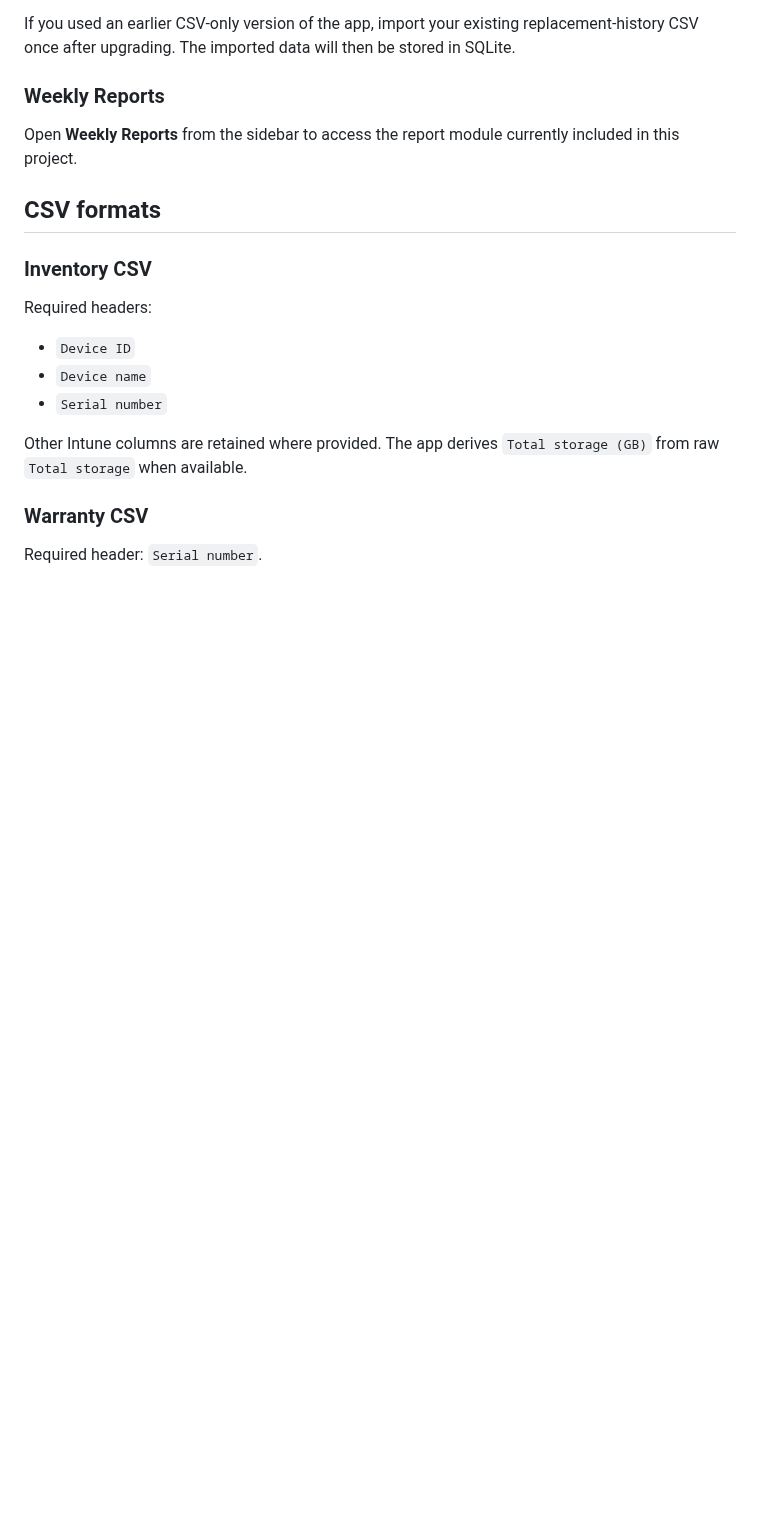
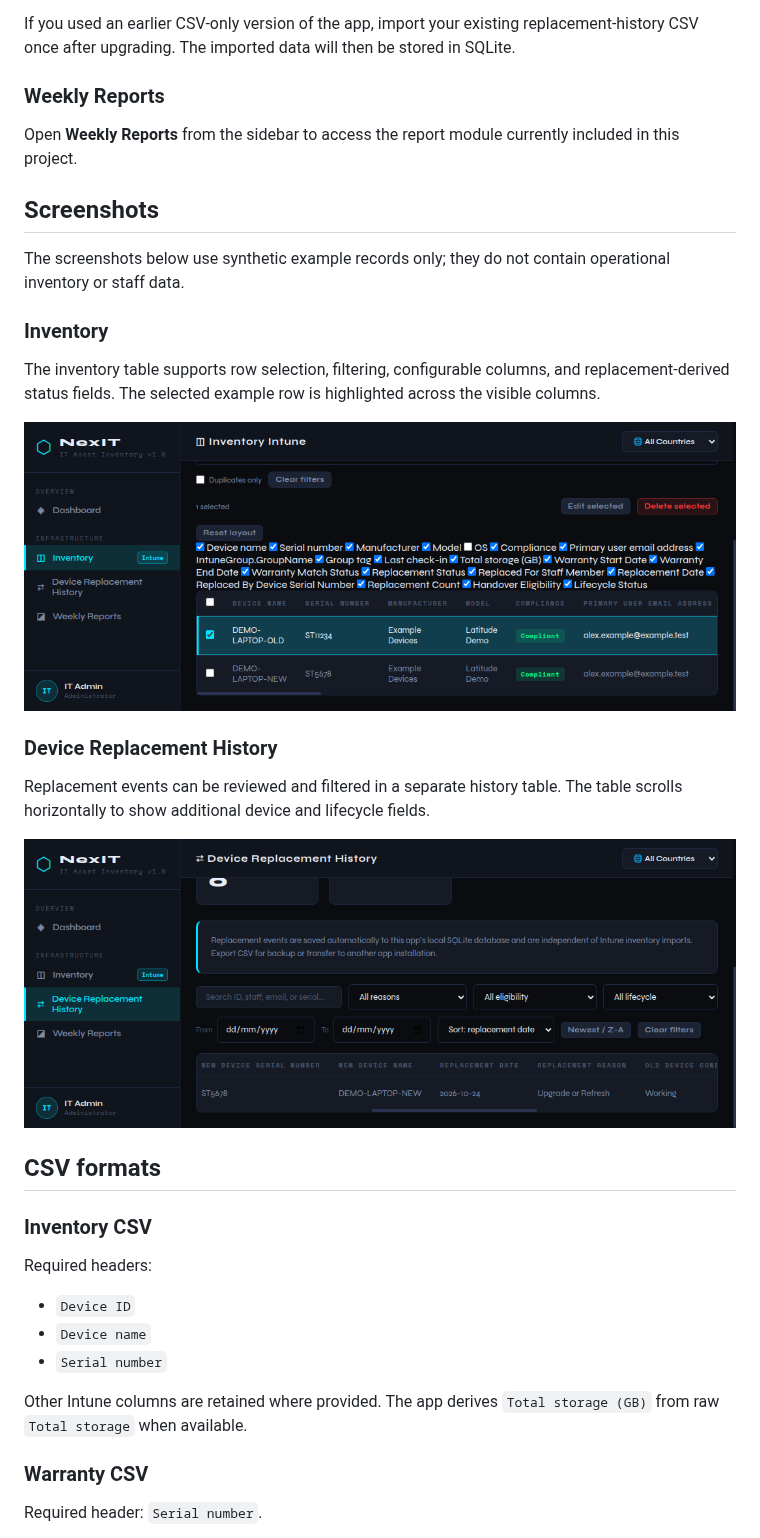
Before and after one commit to GAS-inno/All-in-One-IT-Hub, a Markdown page: README.md, the part around the change. Rendered like a GitHub page; pictures changed too: docs/screenshots/inventory-guide.png (added), docs/screenshots/replacement-history-guide.png (added); blank space fills up the shorter version.

Commit message:
Add sample screenshots to user guide
Co-authored-by: Copilot <223556219+Copilot@users.noreply.github.com>

```diff
--- a/README.md
+++ b/README.md
@@ -104,6 +104,22 @@ If you used an earlier CSV-only version of the app, import your existing replace
 
 Open **Weekly Reports** from the sidebar to access the report module currently included in this project.
 
+## Screenshots
+
+The screenshots below use synthetic example records only; they do not contain operational inventory or staff data.
+
+### Inventory
+
+The inventory table supports row selection, filtering, configurable columns, and replacement-derived status fields. The selected example row is highlighted across the visible columns.
+
+![Inventory table with a selected synthetic device row](docs/screenshots/inventory-guide.png)
+
+### Device Replacement History
+
+Replacement events can be reviewed and filtered in a separate history table. The table scrolls horizontally to show additional device and lifecycle fields.
+
+![Device replacement history with synthetic example data](docs/screenshots/replacement-history-guide.png)
+
 ## CSV formats
 
 ### Inventory CSV
```
